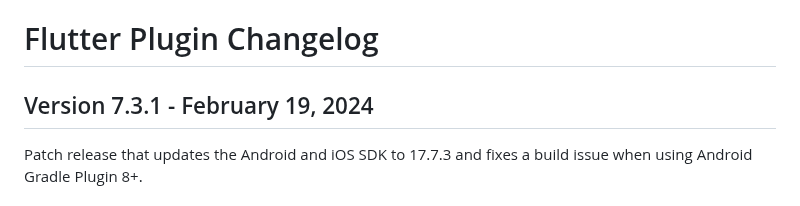
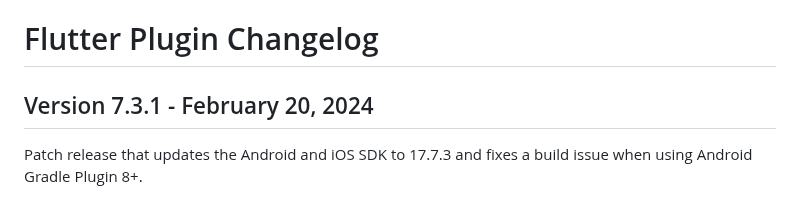
Before and after one commit to urbanairship/airship-flutter, a Markdown page: CHANGELOG.md, the part around the change. Rendered like a GitHub page.

Commit message:
change release date

```diff
--- a/CHANGELOG.md
+++ b/CHANGELOG.md
@@ -1,6 +1,6 @@
 # Flutter Plugin Changelog
 
-## Version 7.3.1 - February 19, 2024
+## Version 7.3.1 - February 20, 2024
 Patch release that updates the Android and iOS SDK to 17.7.3 and fixes a build issue when using Android Gradle Plugin 8+.
 
 ### Changes
```
